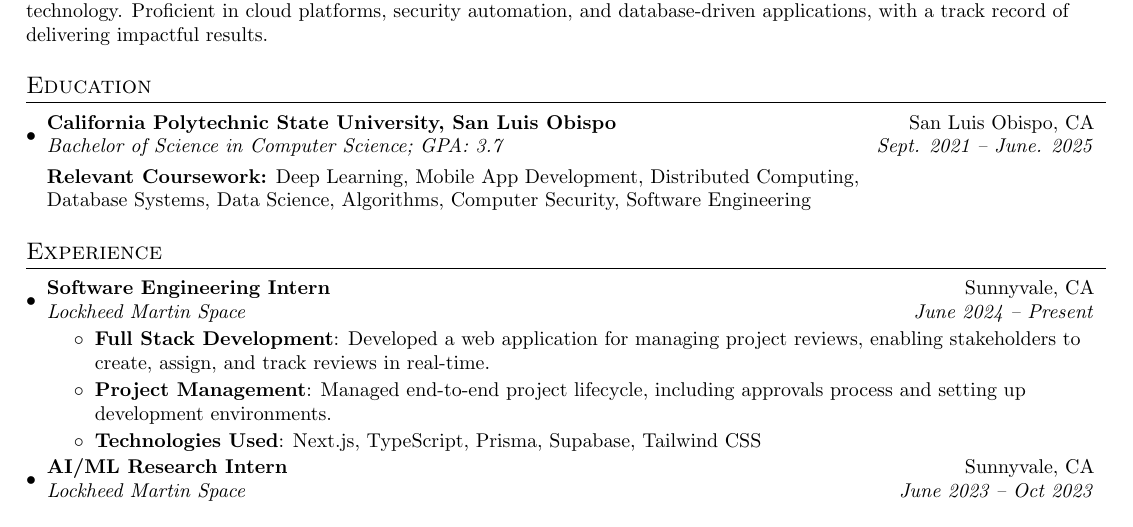
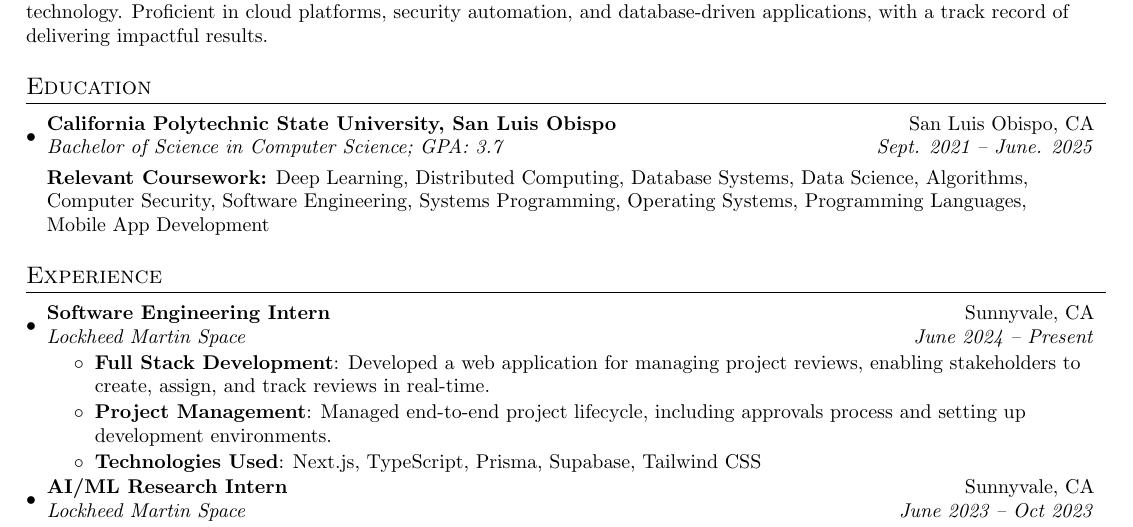
Before and after one commit to smbock42/resume, a LaTeX CV (resume.tex): part of the page, cut so that both start at the same text. Compiled offline with pdfLaTeX.

Commit message:
update coursework

```diff
--- a/resume.tex
+++ b/resume.tex
@@ -97,7 +97,7 @@
     \resumeSubheading
       {California Polytechnic State University, San Luis Obispo}{San Luis Obispo, CA}
       {Bachelor of Science in Computer Science;  GPA: 3.7}{Sept. 2021 -- June. 2025}\\[3mm]
-      \textbf{Relevant Coursework:} Deep Learning, Mobile App Development, Distributed Computing, \\Database Systems, Data Science, Algorithms, Computer Security, Software Engineering
+      \textbf{Relevant Coursework:} Deep Learning, Distributed Computing, Database Systems, Data Science, Algorithms, Computer Security, Software Engineering, Systems Programming, Operating Systems, Programming Languages, \\Mobile App Development
   \resumeSubHeadingListEnd
 
 
```
Also changed, not shown: resume.pdf.
